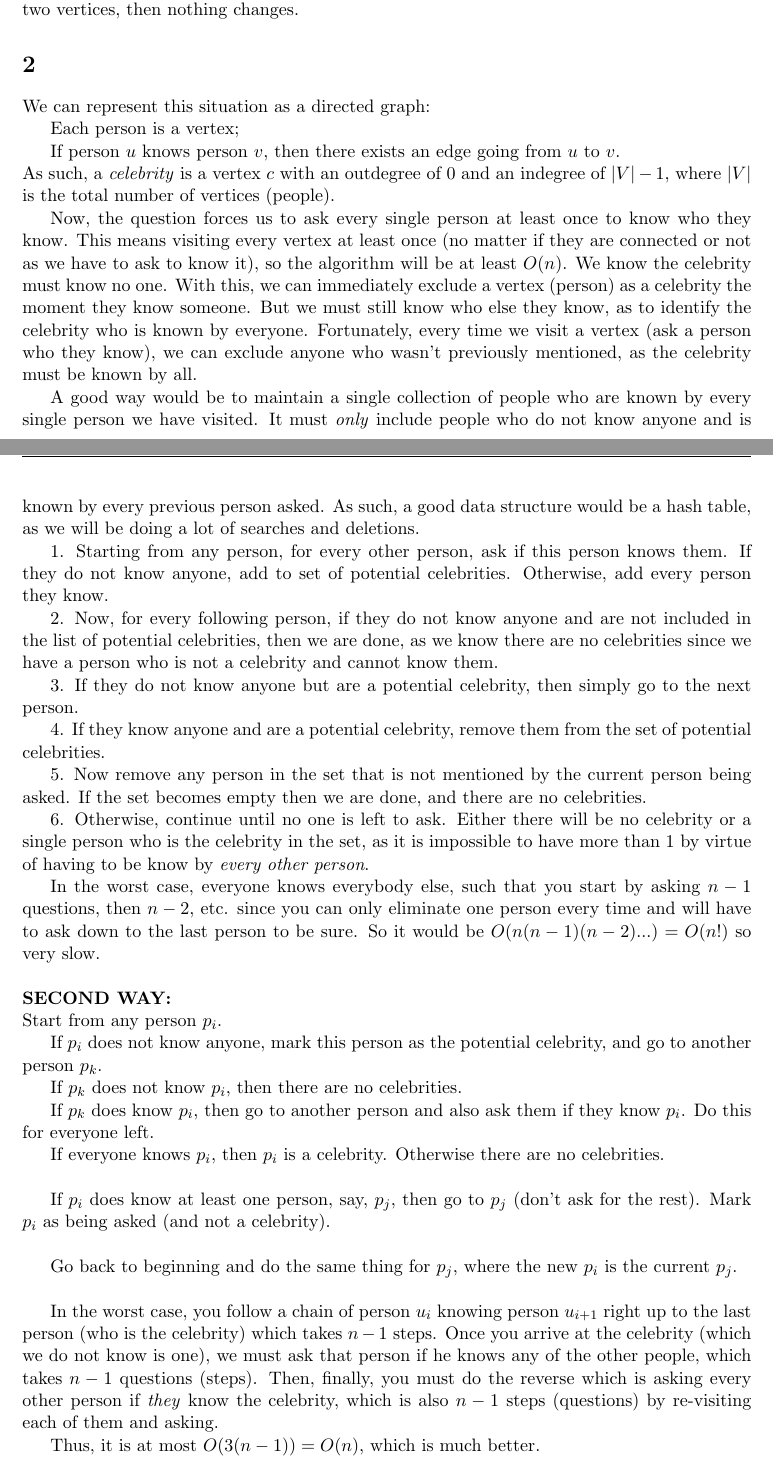
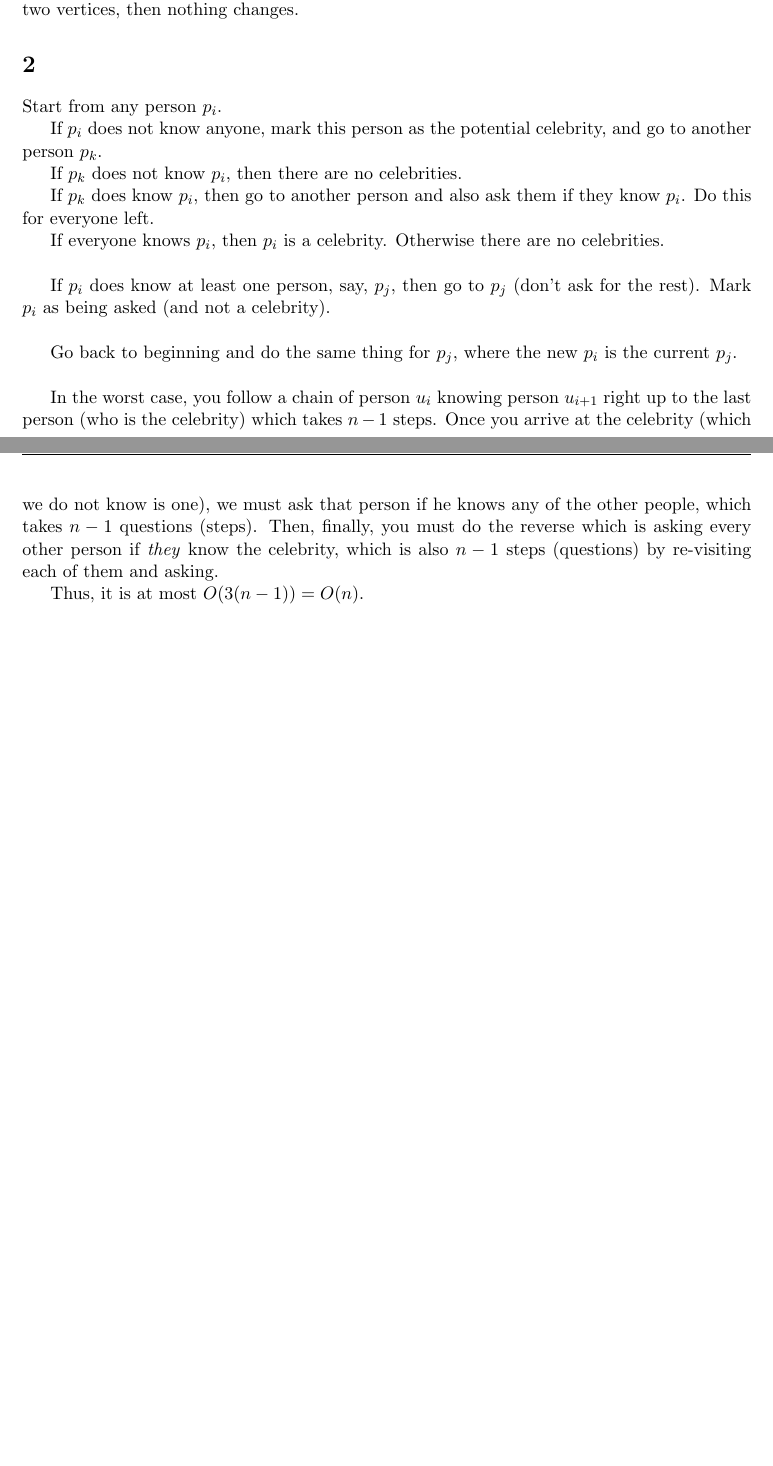
Before and after one commit to simz089s/comp251f2017-AlgoDataStruct, a LaTeX problem sheet (hw2/260744353.tex): two parts of pages 1 and 2 of 4 before the commit and two parts of pages 1 and 2 of 3 after it, joined at a grey line, cut so that both start at the same text, the shorter picture padded with empty space. Compiled offline with pdfLaTeX.

Commit message:
Finished, whatever, changed date too

```diff
--- a/hw2/260744353.tex
+++ b/hw2/260744353.tex
@@ -41,7 +41,7 @@
 
 \author{Simon Zheng\\260744353}
 \title{Homework 2}
-\date{October 13$^{\textnormal{th}}$, 2017}
+\date{October 15$^{\textnormal{th}}$, 2017}
 \lhead{COMP 251}
 %\chead{Homework 2}
 \rhead{Algorithms and Data Structures}
@@ -62,35 +62,6 @@
 	If the new edge does not introduce a cycle between these two vertices, then nothing changes.
 
 	\section{}
-	We can represent this situation as a directed graph:
-
-	Each person is a vertex;
-
-	If person $u$ knows person $v$, then there exists an edge going from $u$ to $v$.\newline
-	As such, a \textit{celebrity} is a vertex $c$ with an outdegree of $0$ and an indegree of $|V| - 1$, where $|V|$ is the total number of vertices (people).
-
-	Now, the question forces us to ask every single person at least once to know who they know. This means visiting every vertex at least once (no matter if they are connected or not as we have to ask to know it), so the algorithm will be at least $O(n)$.
-	We know the celebrity must know no one. With this, we can immediately exclude a vertex (person) as a celebrity the moment they know someone. But we must still know who else they know, as to identify the celebrity who is known by everyone.
-	Fortunately, every time we visit a vertex (ask a person who they know), we can exclude anyone who wasn't previously mentioned, as the celebrity must be known by all.
-
-	A good way would be to maintain a single collection of people who are known by every single person we have visited. It must \textit{only} include people who do not know anyone and is known by every previous person asked.
-	As such, a good data structure would be a hash table, as we will be doing a lot of searches and deletions.
-
-	1. Starting from any person, for every other person, ask if this person knows them. If they do not know anyone, add to set of potential celebrities. Otherwise, add every person they know.
-
-	2. Now, for every following person, if they do not know anyone and are not included in the list of potential celebrities, then we are done, as we know there are no celebrities since we have a person who is not a celebrity and cannot know them.
-
-	3. If they do not know anyone but are a potential celebrity, then simply go to the next person.
-
-	4. If they know anyone and are a potential celebrity, remove them from the set of potential celebrities.
-
-	5. Now remove any person in the set that is not mentioned by the current person being asked. If the set becomes empty then we are done, and there are no celebrities.
-
-	6. Otherwise, continue until no one is left to ask. Either there will be no celebrity or a single person who is the celebrity in the set, as it is impossible to have more than 1 by virtue of having to be know by \textit{every other person}.
-
-	In the worst case, everyone knows everybody else, such that you start by asking $n-1$ questions, then $n-2$, etc. since you can only eliminate one person every time and will have to ask down to the last person to be sure. So it would be $O(n(n-1)(n-2)...)=O(n!)$ so very slow.
-	\newline\newline
-	\textbf{SECOND WAY:}\newline
 	Start from any person $p_i$.
 
 	If $p_i$ does not know anyone, mark this person as the potential celebrity, and go to another person $p_k$.
@@ -108,7 +79,7 @@
 
 	In the worst case, you follow a chain of person $u_i$ knowing person $u_{i+1}$ right up to the last person (who is the celebrity) which takes $n-1$ steps. Once you arrive at the celebrity (which we do not know is one), we must ask that person if he knows any of the other people, which takes $n-1$ questions (steps). Then, finally, you must do the reverse which is asking every other person if \textit{they} know the celebrity, which is also $n-1$ steps (questions) by re-visiting each of them and asking.
 
-	Thus, it is at most $O(3(n-1))=O(n)$, which is much better.
+	Thus, it is at most $O(3(n-1))=O(n)$.
 
 	\section{}
 	We can imagine the airports as vertices and flights as directed edges but with an extra departure and arrival time.
```
Also changed, not shown: hw2/260744353.pdf, hw2/260744353.tex (2 more changed lines).
